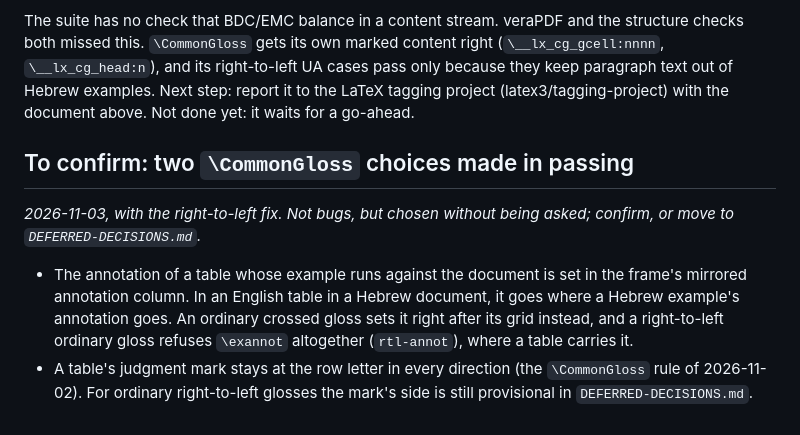
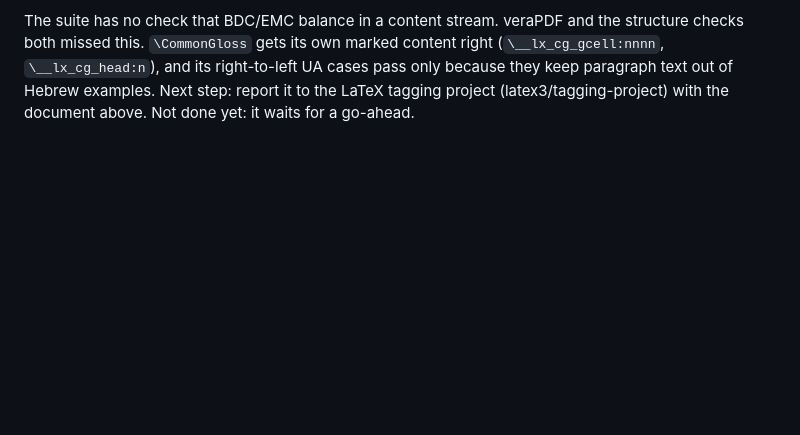
Before and after one commit to ghschaden/linguexx, a Markdown page: doc/OPEN-ISSUES.md, the part around the change. Rendered like a GitHub page; blank space fills up the shorter version.

```diff
--- a/doc/OPEN-ISSUES.md
+++ b/doc/OPEN-ISSUES.md
@@ -67,18 +67,3 @@ and the structure checks both missed this. `\CommonGloss` gets its own marked co
 pass only because they keep paragraph text out of Hebrew examples. Next
 step: report it to the LaTeX tagging project (latex3/tagging-project)
 with the document above. Not done yet: it waits for a go-ahead.
-
-## To confirm: two `\CommonGloss` choices made in passing
-
-*2026-11-03, with the right-to-left fix. Not bugs, but chosen without being
-asked; confirm, or move to `DEFERRED-DECISIONS.md`.*
-
-- The annotation of a table whose example runs against the document is
-  set in the frame's mirrored annotation column. In an English table in a
-  Hebrew document, it goes where a Hebrew example's annotation goes. An
-  ordinary crossed gloss sets it right after its grid instead, and a
-  right-to-left ordinary gloss refuses `\exannot` altogether (`rtl-annot`),
-  where a table carries it.
-- A table's judgment mark stays at the row letter in every direction
-  (the `\CommonGloss` rule of 2026-11-02). For ordinary right-to-left glosses
-  the mark's side is still provisional in `DEFERRED-DECISIONS.md`.
```
Also changed, not shown: doc/DEFERRED-DECISIONS.md (+46 -0 lines).
